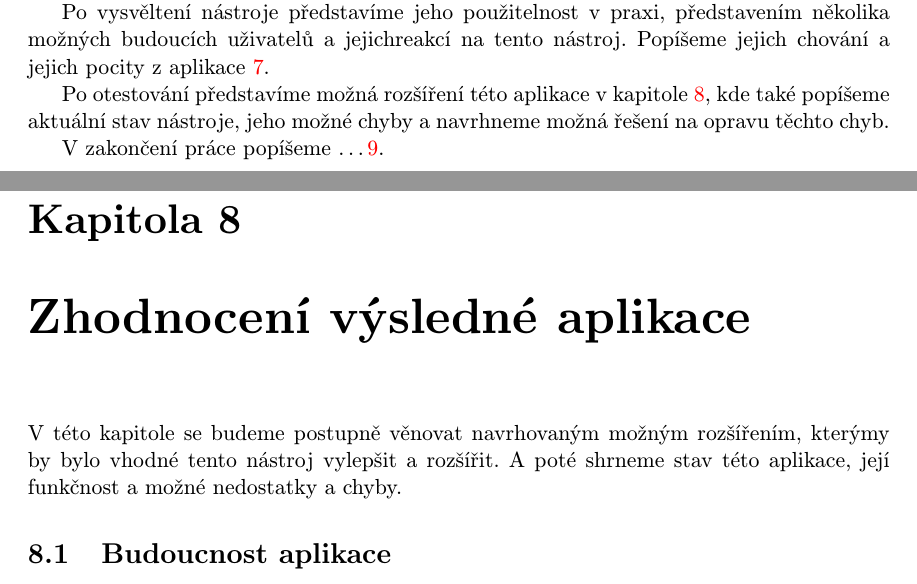
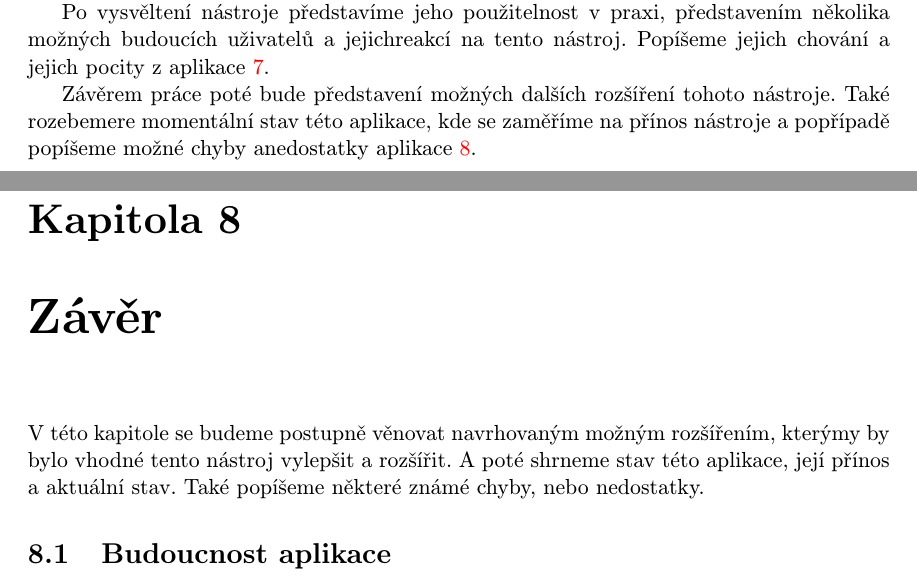
Before and after one commit to karelhala/bachelor_thesis, a LaTeX thesis (latex/projekt.tex, which reads latex/obsah.tex): two parts of pages 7 and 33 of 37 before the commit and two parts of pages 7 and 33 of 36 after it, joined at a grey line, cut so that both start at the same text. Compiled offline with pdfLaTeX; the source files are stored in an older character set and shown here as Unicode.

Commit message:
Change zaver

```diff
--- a/latex/obsah.tex
+++ b/latex/obsah.tex
@@ -29,11 +29,9 @@
 několika možných budoucích uživatelů a jejichreakcí na tento nástroj. Popíšeme
 jejich chování a jejich pocity z aplikace \ref{testyAvysledky}.
 
-Po otestování představíme možná rozšíření této aplikace v kapitole
-\ref{vyhodnoceni}, kde také popíšeme aktuální stav nástroje, jeho možné chyby a
-navrhneme možná řešení na opravu těchto chyb.
-
-V zakončení práce popíšeme \dots \ref{zaver}.
+Závěrem práce poté bude představení možných dalších rozšíření tohoto nástroje.
+Také rozebemere momentální stav této aplikace, kde se zaměříme na přínos
+nástroje a popřípadě popíšeme možné chyby anedostatky aplikace \ref{zaver}.
 
 \chapter{Konkurence} \label{konkurence}
 Z hlediska snažšího porozumění byl brán zřetel na konkurentní nástroje. Převážně
@@ -1163,10 +1161,11 @@
 
 \section{Výsledky testování}
 
-\chapter{Zhodnocení výsledné aplikace} \label{vyhodnoceni}
+\chapter{Závěr} \label{zaver}
 V této kapitole se budeme postupně věnovat navrhovaným možným rozšířením,
 kterýmy by bylo vhodné tento nástroj vylepšit a rozšířit. A poté shrneme stav
-této aplikace, její funkčnost a možné nedostatky a chyby.
+této aplikace, její přínos a aktuální stav. Také popíšeme některé známé chyby,
+nebo nedostatky.
 
 \section{Budoucnost aplikace} \label{budoucnost}
 Tato kapitola představuje navrhované rozšíření pro tento nástroj. Nástroj je
```
Also changed, not shown: latex/bachelorsThesis.pdf, latex/obsah.tex (2 more changed lines), 4 other files.
